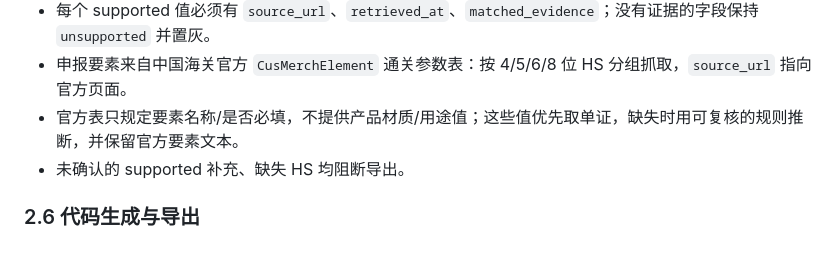
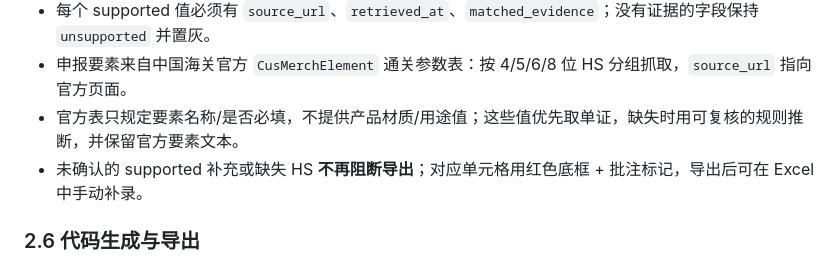
Before and after one commit to RaymondLEE145/supplier-document-workbench, a Markdown page: README.md, the part around the change. GitHub-like rendering.

```diff
--- a/README.md
+++ b/README.md
@@ -60,7 +60,7 @@
 - 每个 supported 值必须有 `source_url`、`retrieved_at`、`matched_evidence`；没有证据的字段保持 `unsupported` 并置灰。
 - 申报要素来自中国海关官方 `CusMerchElement` 通关参数表：按 4/5/6/8 位 HS 分组抓取，`source_url` 指向官方页面。
 - 官方表只规定要素名称/是否必填，不提供产品材质/用途值；这些值优先取单证，缺失时用可复核的规则推断，并保留官方要素文本。
-- 未确认的 supported 补充、缺失 HS 均阻断导出。
+- 未确认的 supported 补充或缺失 HS **不再阻断导出**；对应单元格用红色底框 + 批注标记，导出后可在 Excel 中手动补录。
 
 ### 2.6 代码生成与导出
 
```
